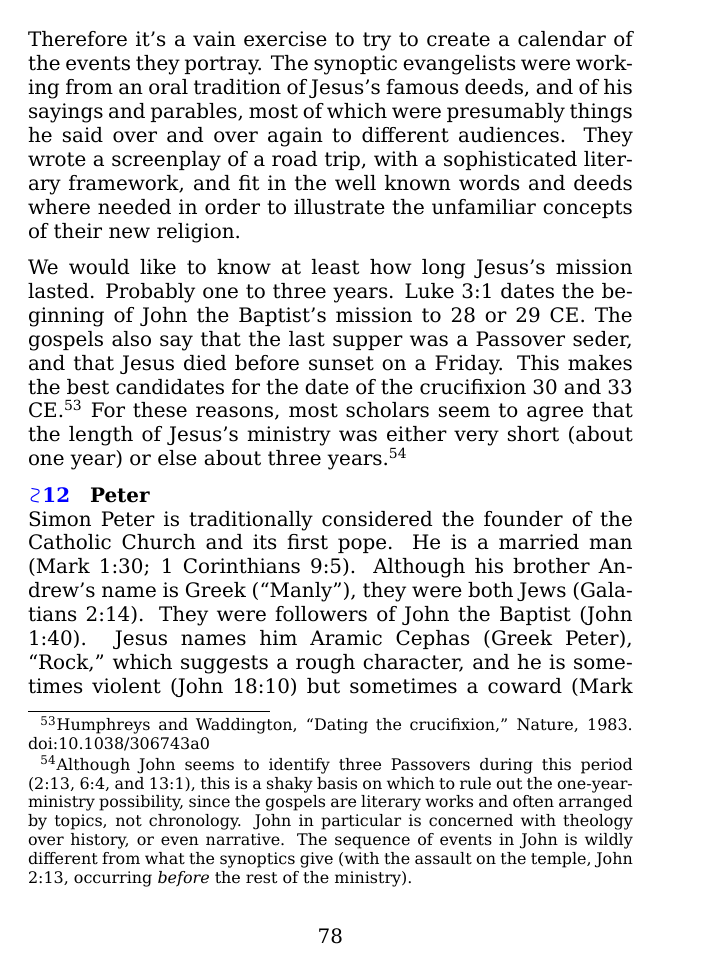
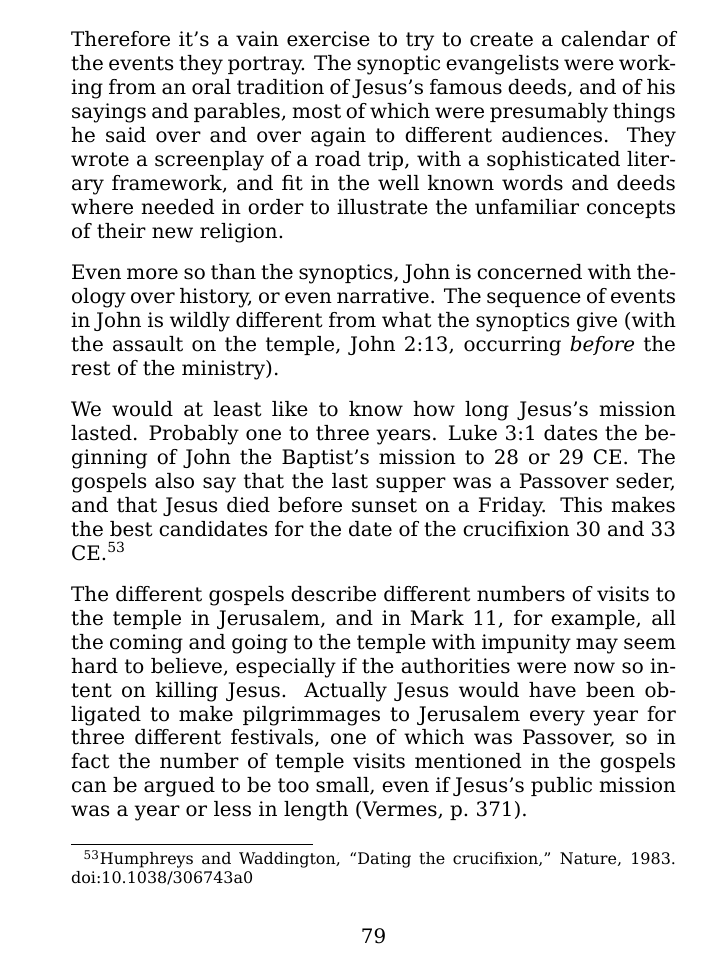
Before and after one commit to bcrowell/jesus, a LaTeX document (jesus.tex): page 78 of 92 before the commit and page 79 of 93 after it. Compiled offline with XeLaTeX.

Commit message:
work on chronology

```diff
--- a/jesus.tex
+++ b/jesus.tex
@@ -1070,3 +1075,7 @@ When evening came, he went out of the city.   As they passed by in the morning,
+All the coming and going to the temple with impunity may seem hard to believe, especially
+if the authorities were now so intent on killing Jesus, but see the note on time and place \notewithoutbackref{chronology}.
+}
+
 
 \subhead{Debating the pharisees}
 
@@ -1723,18 +1732,27 @@ again to different audiences. They wrote a screenplay of a road trip, with a sop
 and fit in the well known words and deeds where needed in order to illustrate the unfamiliar concepts of their new
 religion.
 
-We would like to know at least how long Jesus's mission lasted. Probably one to three years.
-Luke 3:1 dates the beginning of John the Baptist's mission to
-28 or 29 CE.
-The gospels also say that the last supper was a Passover seder, and that Jesus died before sunset on a Friday.
-This makes the best candidates for
-the date of the crucifixion 30 and 33 CE.\footnote{Humphreys and Waddington, ``Dating the crucifixion,'' Nature, 1983. doi:10.1038/306743a0 }
-For these reasons, most scholars seem to agree that the length of Jesus's ministry was either very short (about one year)
-or else about three years.\footnote{Although John seems to identify three Passovers during this period (2:13, 6:4, and 13:1),
-this is a shaky basis on which to rule out the one-year-ministry possibility, since the gospels are literary works and often
-arranged by topics, not chronology. John in particular is concerned with theology over history, or even narrative. The sequence of events
-in John is wildly different from what the synoptics give (with the assault on the temple, John 2:13, occurring \emph{before}
-the rest of the ministry).}
+Even more so than the synoptics, John is concerned with
+theology over history, or even narrative. The sequence of events in
+John is wildly different from what the synoptics give (with the
+assault on the temple, John 2:13, occurring \emph{before} the rest of
+the ministry).
+
+We would at least like to know how long Jesus's mission
+lasted. Probably one to three years.  Luke 3:1 dates the beginning of
+John the Baptist's mission to 28 or 29 CE.  The gospels also say that
+the last supper was a Passover seder, and that Jesus died before
+sunset on a Friday.  This makes the best candidates for the date of
+the crucifixion 30 and 33 CE.\footnote{Humphreys and Waddington,
+``Dating the crucifixion,'' Nature, 1983. doi:10.1038/306743a0 }
+
+The different gospels describe different numbers of visits to the temple
+in Jerusalem, and in Mark 11, for example, all the coming and going to the temple with impunity may seem hard to believe, especially
+if the authorities were now so intent on killing Jesus. Actually
+Jesus would have been obligated to make pilgrimmages to
+Jerusalem every year for three different festivals, one of which was Passover, so in fact the
+number of temple visits mentioned in the gospels can be argued to be too small, even if
+Jesus's public mission was a year or less in length (Vermes, p.~371).
 
 \notetext{peter}{Peter}
 Simon Peter is traditionally considered the founder of the Catholic Church and its first pope.
```
Also changed, not shown: jesus.tex (13 more changed lines).
